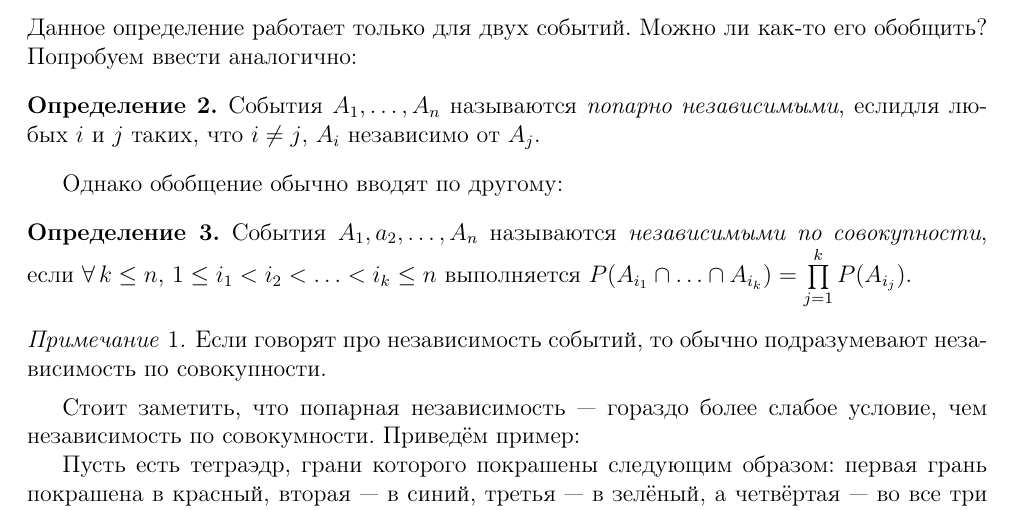
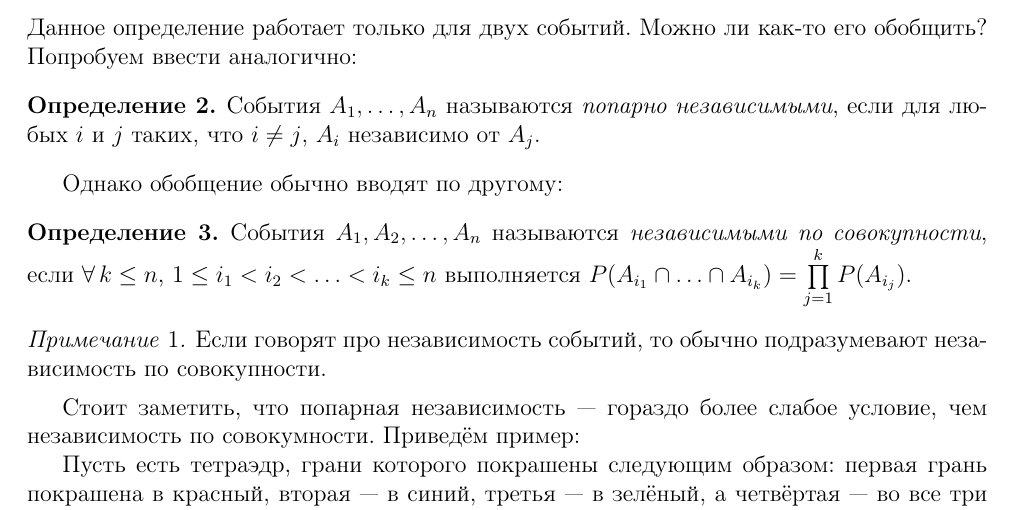
Before and after one commit to hse-ami/lectures, a LaTeX document (probability-theory-lectures/tex/probability-theory-lectures_02_[16.09.2016].tex): part of page 5 of 6, cut so that both start at the same text. Compiled offline with pdfLaTeX.

Commit message:
Исправлены опечатки

```diff
--- a/probability-theory-lectures/tex/probability-theory-lectures_02_[16.09.2016].tex
+++ b/probability-theory-lectures/tex/probability-theory-lectures_02_[16.09.2016].tex
@@ -126,11 +126,11 @@
 	\end{enumerate}
 	Данное определение работает только для двух событий. Можно ли как-то его обобщить? Попробуем ввести аналогично:
 	\begin{definition}
-		Cобытия \(A_1, \ldots, A_n\) называются \emph{попарно независимыми}, еслидля любых \(i\) и \(j\) таких, что \(i \neq j\), \(A_i\) независимо от \(A_j\).
+		Cобытия \(A_1, \ldots, A_n\) называются \emph{попарно независимыми}, если для любых \(i\) и \(j\) таких, что \(i \neq j\), \(A_i\) независимо от \(A_j\).
 	\end{definition}
 	Однако обобщение обычно вводят по другому:
 	\begin{definition}
-		События \(A_1, a_2, \ldots, A_n\) называются \emph{независимыми по совокупности}, если \(\forall\,k \leq n\), \(1 \leq i_1 < i_2 < \ldots < i_k \leq n\) выполняется \(P(A_{i_1}\cap\ldots\cap A_{i_k}) = \prod\limits_{j = 1}^{k} P(A_{i_j})\).
+		События \(A_1, A_2, \ldots, A_n\) называются \emph{независимыми по совокупности}, если \(\forall\,k \leq n\), \(1 \leq i_1 < i_2 < \ldots < i_k \leq n\) выполняется \(P(A_{i_1}\cap\ldots\cap A_{i_k}) = \prod\limits_{j = 1}^{k} P(A_{i_j})\).
 	\end{definition}
 	\begin{remark}
 		Если говорят про независимость событий, то обычно подразумевают независимость по совокупности.
```
